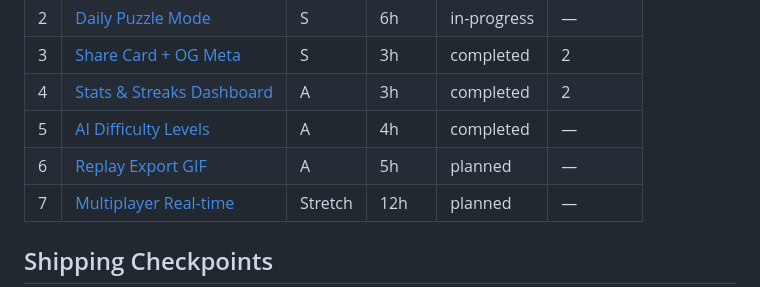
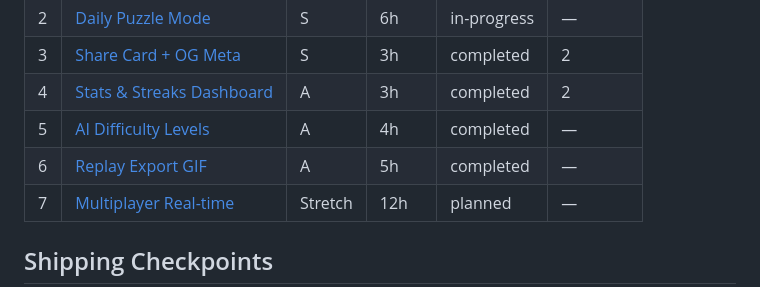
Before and after one commit to Ninetysixxx/caro-game, a Markdown page: plans/260515-2326-viral-features-tiers/plan.md, the part around the change. GitHub-like rendering.

```diff
--- a/plans/260515-2326-viral-features-tiers/plan.md
+++ b/plans/260515-2326-viral-features-tiers/plan.md
@@ -38,7 +38,7 @@ Ship theo **tier độc lập**. Sau mỗi tier deploy, đo viral coefficient (s
 | 3 | [Share Card + OG Meta](phase-03-share-card.md) | S | 3h | completed | 2 |
 | 4 | [Stats & Streaks Dashboard](phase-04-stats-streaks.md) | A | 3h | completed | 2 |
 | 5 | [AI Difficulty Levels](phase-05-ai-difficulty.md) | A | 4h | completed | — |
-| 6 | [Replay Export GIF](phase-06-replay-export.md) | A | 5h | planned | — |
+| 6 | [Replay Export GIF](phase-06-replay-export.md) | A | 5h | completed | — |
 | 7 | [Multiplayer Real-time](phase-07-multiplayer-stretch.md) | Stretch | 12h | planned | — |
 
 ## Shipping Checkpoints
```
Also changed, not shown: plans/260515-2326-viral-features-tiers/phase-06-replay-export.md (+1 -1 lines).
